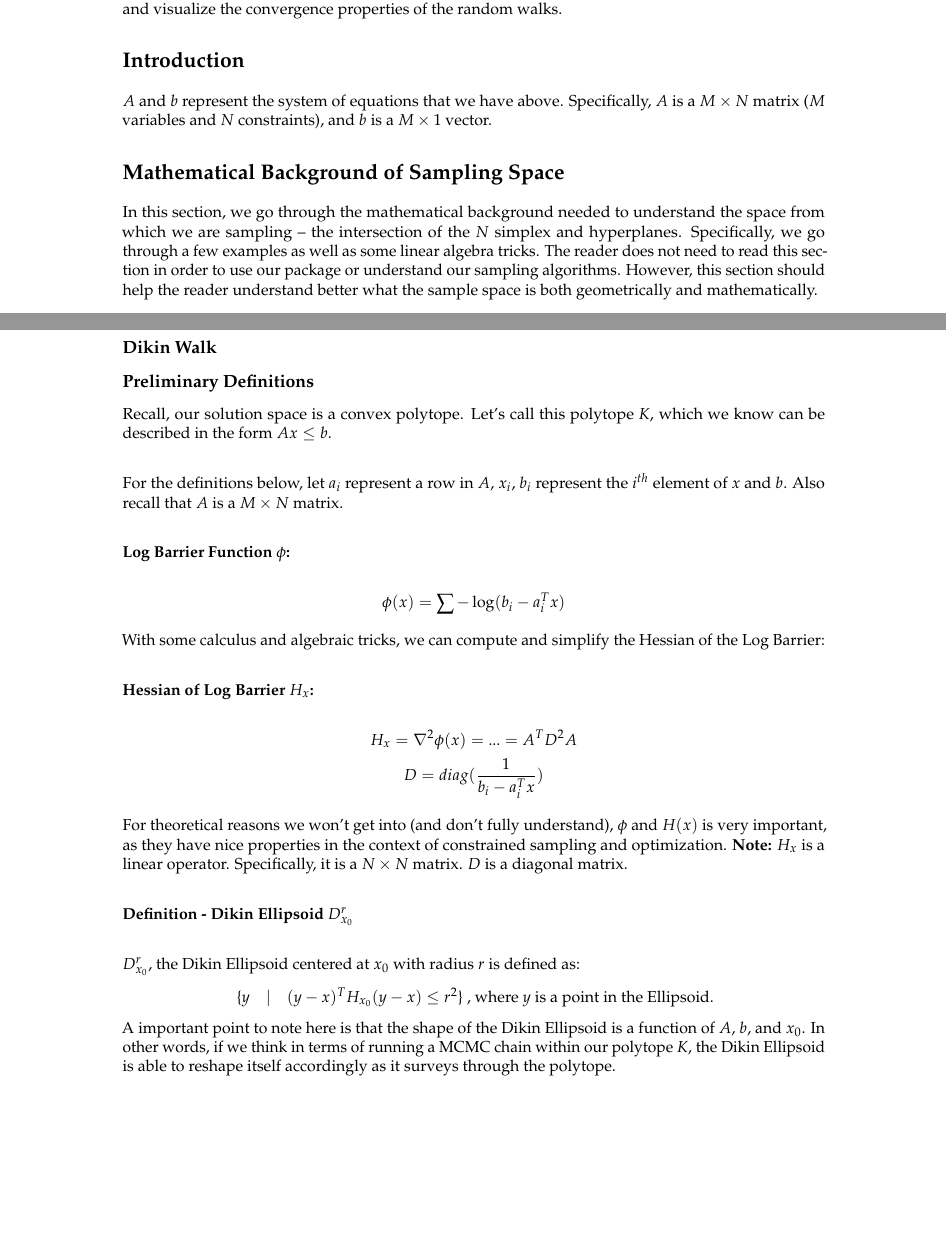
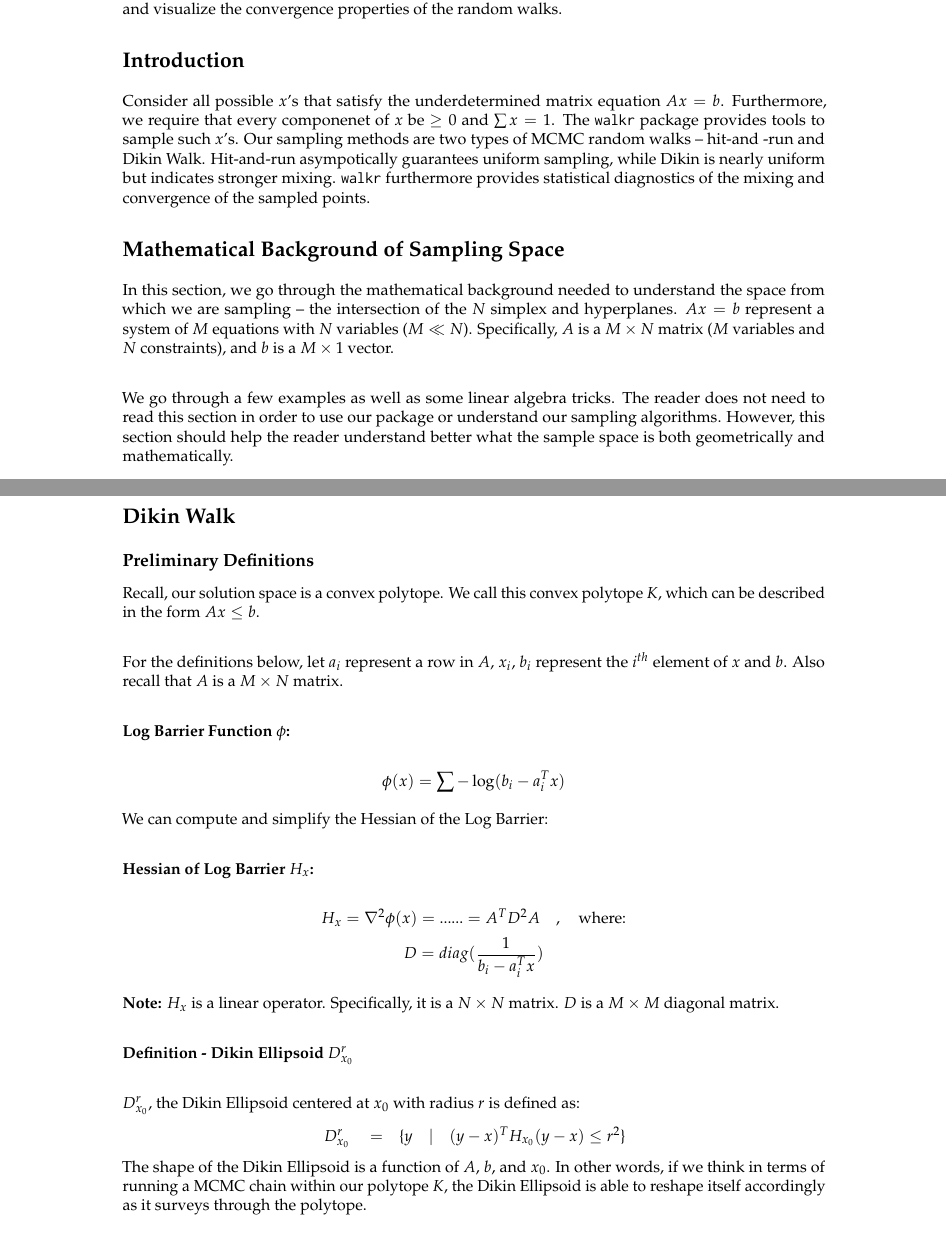
Before and after one commit to andyyao95/walkr, a LaTeX document (vignettes/walkr.tex): two parts of pages 1 and 4 of 6, joined at a grey line, cut so that both start at the same text, the shorter picture padded with empty space. Compiled offline with pdfLaTeX; a LaTeX package or settings file that is missing is left out.

Commit message:
vignette

```diff
--- a/vignettes/walkr.tex
+++ b/vignettes/walkr.tex
@@ -40,13 +40,22 @@ properties of the random walks.
 
 \section{Introduction}
 
-$A$ and $b$ represent the system of equations that we have above. Specifically, $A$ is a $M \times N$ matrix ($M$ variables and $N$ constraints), and $b$ is a $M \times 1$ vector.
+Consider all possible $x$'s that satisfy the underdetermined matrix equation $Ax=b$. Furthermore,
+we require that every componenet of $x$ be $\geq 0$ and $\sum x = 1$. The \texttt{walkr} package
+provides tools to sample such $x$'s. Our sampling methods are two types of MCMC random walks -- hit-and
+-run and Dikin Walk. Hit-and-run asympotically guarantees uniform sampling, while Dikin is nearly uniform
+but indicates stronger mixing. \texttt{walkr} furthermore provides statistical diagnostics of
+the mixing and convergence of the sampled points.
 
 \section{Mathematical Background of Sampling Space}
 
 In this section, we go through the mathematical background needed to understand the space from which
 we are sampling -- the intersection of the $N$ simplex and
-hyperplanes. Specifically, we go through a few examples as well as some linear algebra
+hyperplanes. $Ax = b$ represent a system of $M$ equations with $N$ variables ($M \ll N$).
+Specifically, $A$ is a $M \times N$ matrix ($M$ variables and $N$ constraints), and $b$ is a
+$M \times 1$ vector. \\
+
+We go through a few examples as well as some linear algebra
 tricks. The reader does not need to read this section in order to use our package or understand
 our sampling algorithms. However, this section should help the reader understand better what
 the sample space is both geometrically and mathematically. \\
@@ -277,12 +284,12 @@ Here is a picture of the hit-and-run algorithm:
 
 %probably also want to discuss important facts about the algorithm here.
 
-\subsection{Dikin Walk}
+\section{Dikin Walk}
 
 \subsection{Preliminary Definitions}
 
-Recall, our solution space is a convex polytope. Let's call this
-polytope $K$, which we know can be described in the form $Ax \leq b$. \\
+Recall, our solution space is a convex polytope. We call this convex
+polytope $K$, which can be described in the form $Ax \leq b$. \\
 
 For the definitions below, let $a_i$ represent a row in $A$, $x_i$, $b_i$ represent
 the $i^{th}$ element of $x$ and $b$. Also recall that $A$ is a $M \times N$ matrix. \\
@@ -291,28 +298,27 @@ the $i^{th}$ element of $x$ and $b$. Also recall that $A$ is a $M \times N$ matr
 
 $$\phi(x) = \sum {- \log(b_i - a_i^Tx)}$$
 
-\noindent With some calculus and algebraic tricks, we can compute and simplify the Hessian of the Log Barrier:\\
+\noindent We can compute and simplify the Hessian of the Log Barrier:\\
 
 \noindent \textbf{Hessian of Log Barrier $H_x$:}
 
-$$H_x = \nabla ^2 \phi(x) = ... = A^T D^2 A$$
+$$H_x = \nabla ^2 \phi(x) = ...... = A^T D^2 A \quad , \quad \text{where:}$$
 $$D = diag(\frac{1}{b_i - a_i^Tx})$$
 
-For theoretical reasons we won't get into (and don't fully understand), $\phi$ and $H(x)$ is very important,
-as they have nice properties in the context of constrained sampling and optimization. \textbf{Note:} $H_x$ is
-a linear operator. Specifically, it is a $N \times N$ matrix. $D$ is a diagonal matrix.\\
+\textbf{Note:} $H_x$ is a linear operator.
+Specifically, it is a $N \times N$ matrix. $D$ is a $M \times M$ diagonal matrix.\\
 
 \noindent \textbf{Definition - Dikin Ellipsoid $D_{x_0}^r$} \\
 
 $D_{x_0}^r$, the Dikin Ellipsoid centered at $x_0$ with radius $r$ is defined as:
 
 \begin{center}
-\{$y \quad | \quad (y-x)^T H_{x_0}(y-x) \leq r^2$\} , where $y$ is a point in the Ellipsoid.
+$D_{x_0}^r \quad = \quad $\{$y \quad | \quad (y-x)^T H_{x_0}(y-x) \leq r^2$\}
 \end{center}
 
-\noindent A important point to note here is that the shape of the Dikin Ellipsoid is a function of $A$, $b$, and $x_0$.
-In other words, if we think in terms of running a MCMC chain within our polytope $K$, the Dikin Ellipsoid is able to
-reshape itself accordingly as it surveys through the polytope.
+\noindent The shape of the Dikin Ellipsoid is a function of $A$, $b$, and $x_0$.
+In other words, if we think in terms of running a MCMC chain within our polytope $K$,
+the Dikin Ellipsoid is able to reshape itself accordingly as it surveys through the polytope.
 
 \subsection{Algorithm \texttt{Dikin}}
 
```
Also changed, not shown: vignettes/walkr.pdf, vignettes/walkr.tex (50 more changed lines), 1 other file.
